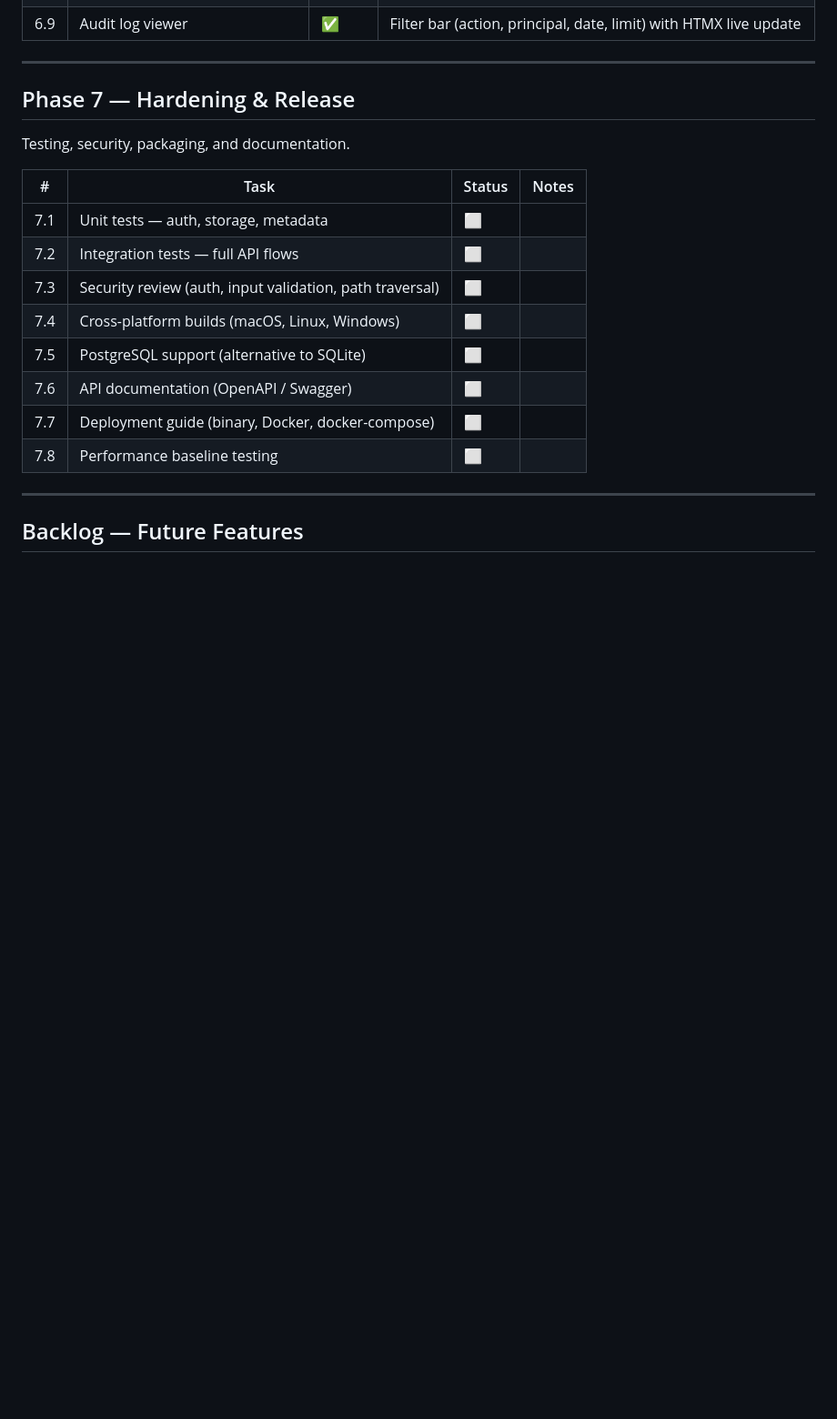
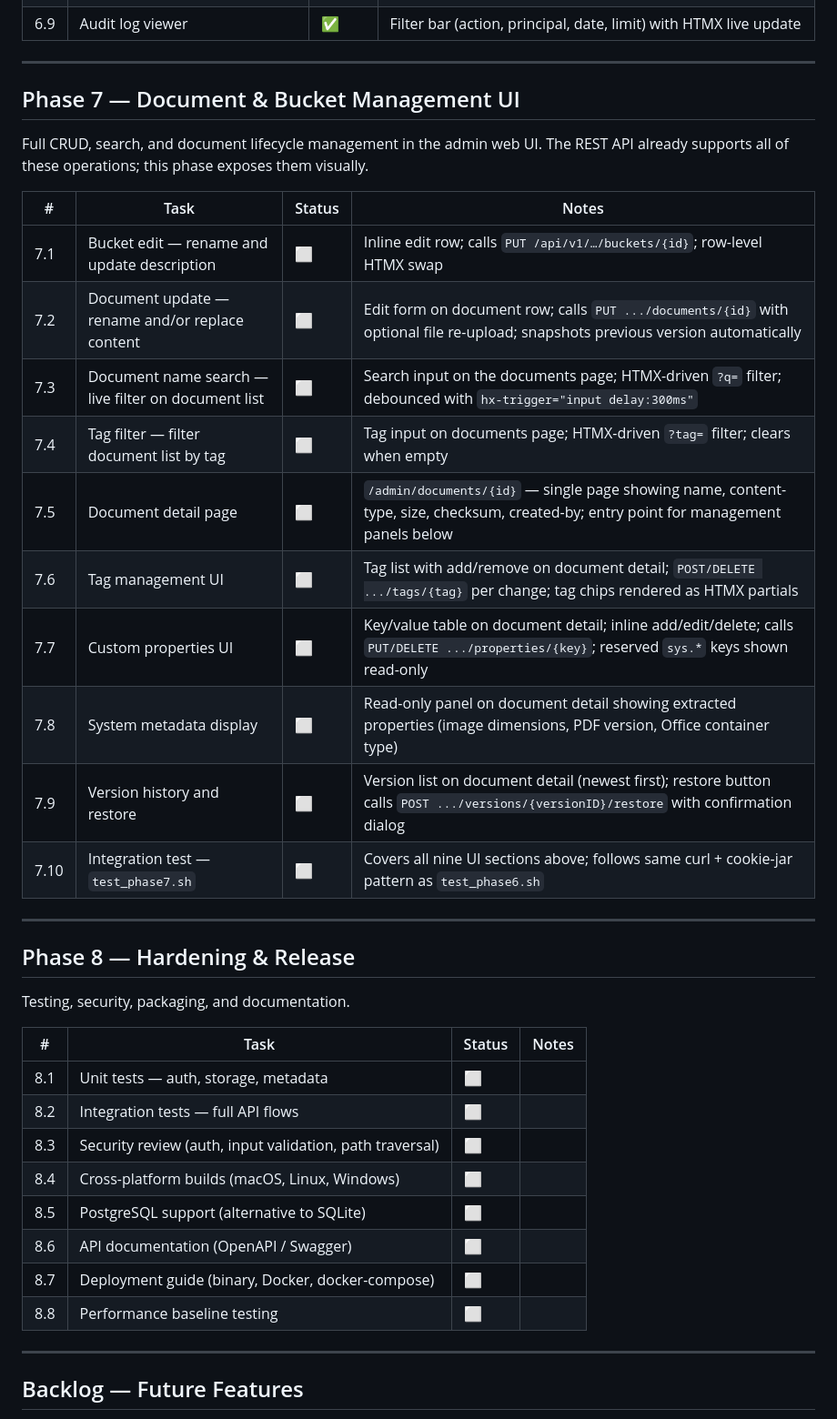
Before and after one commit to ukdavo/tinydm, a Markdown page: PLAN.md, the part around the change. Shown at 91% size. GitHub-like rendering; blank space fills up the shorter version.

Commit message:
feat: login by tenant name; add Phase 7 plan
Login UI:
- Add repo.GetTenantByName (case-insensitive display name lookup)
- Login form accepts tenant public name instead of internal ID slug
- Login page hints the default tenant name below the field
- field-hint CSS style for subtle helper text
- Update test_phase6.sh and README to match new field name

Plan:
- Insert Phase 7 (Document & Bucket Management UI) with 10 tasks:
  bucket edit, document update, name search, tag filter, document
  detail page, tag management, custom properties, metadata display,
  version history/restore, integration test script
- Renumber old Phase 7 (Hardening) to Phase 8
- Update README roadmap and coming-next blurb

```diff
--- a/PLAN.md
+++ b/PLAN.md
@@ -104,20 +104,40 @@ Simple HTMX-based UI for administrators.
 
 ---
 
-## Phase 7 — Hardening & Release
+## Phase 7 — Document & Bucket Management UI
+
+Full CRUD, search, and document lifecycle management in the admin web UI.
+The REST API already supports all of these operations; this phase exposes them visually.
+
+| # | Task | Status | Notes |
+|---|------|--------|-------|
+| 7.1 | Bucket edit — rename and update description | ⬜ | Inline edit row; calls `PUT /api/v1/…/buckets/{id}`; row-level HTMX swap |
+| 7.2 | Document update — rename and/or replace content | ⬜ | Edit form on document row; calls `PUT .../documents/{id}` with optional file re-upload; snapshots previous version automatically |
+| 7.3 | Document name search — live filter on document list | ⬜ | Search input on the documents page; HTMX-driven `?q=` filter; debounced with `hx-trigger="input delay:300ms"` |
+| 7.4 | Tag filter — filter document list by tag | ⬜ | Tag input on documents page; HTMX-driven `?tag=` filter; clears when empty |
+| 7.5 | Document detail page | ⬜ | `/admin/documents/{id}` — single page showing name, content-type, size, checksum, created-by; entry point for management panels below |
+| 7.6 | Tag management UI | ⬜ | Tag list with add/remove on document detail; `POST/DELETE .../tags/{tag}` per change; tag chips rendered as HTMX partials |
+| 7.7 | Custom properties UI | ⬜ | Key/value table on document detail; inline add/edit/delete; calls `PUT/DELETE .../properties/{key}`; reserved `sys.*` keys shown read-only |
+| 7.8 | System metadata display | ⬜ | Read-only panel on document detail showing extracted properties (image dimensions, PDF version, Office container type) |
+| 7.9 | Version history and restore | ⬜ | Version list on document detail (newest first); restore button calls `POST .../versions/{versionID}/restore` with confirmation dialog |
+| 7.10 | Integration test — `test_phase7.sh` | ⬜ | Covers all nine UI sections above; follows same curl + cookie-jar pattern as `test_phase6.sh` |
+
+---
+
+## Phase 8 — Hardening & Release
 
 Testing, security, packaging, and documentation.
 
 | # | Task | Status | Notes |
 |---|------|--------|-------|
-| 7.1 | Unit tests — auth, storage, metadata | ⬜ | |
-| 7.2 | Integration tests — full API flows | ⬜ | |
-| 7.3 | Security review (auth, input validation, path traversal) | ⬜ | |
-| 7.4 | Cross-platform builds (macOS, Linux, Windows) | ⬜ | |
-| 7.5 | PostgreSQL support (alternative to SQLite) | ⬜ | |
-| 7.6 | API documentation (OpenAPI / Swagger) | ⬜ | |
-| 7.7 | Deployment guide (binary, Docker, docker-compose) | ⬜ | |
-| 7.8 | Performance baseline testing | ⬜ | |
+| 8.1 | Unit tests — auth, storage, metadata | ⬜ | |
+| 8.2 | Integration tests — full API flows | ⬜ | |
+| 8.3 | Security review (auth, input validation, path traversal) | ⬜ | |
+| 8.4 | Cross-platform builds (macOS, Linux, Windows) | ⬜ | |
+| 8.5 | PostgreSQL support (alternative to SQLite) | ⬜ | |
+| 8.6 | API documentation (OpenAPI / Swagger) | ⬜ | |
+| 8.7 | Deployment guide (binary, Docker, docker-compose) | ⬜ | |
+| 8.8 | Performance baseline testing | ⬜ | |
 
 ---
 
```
Also changed, not shown: README.md (+3 -2 lines).
